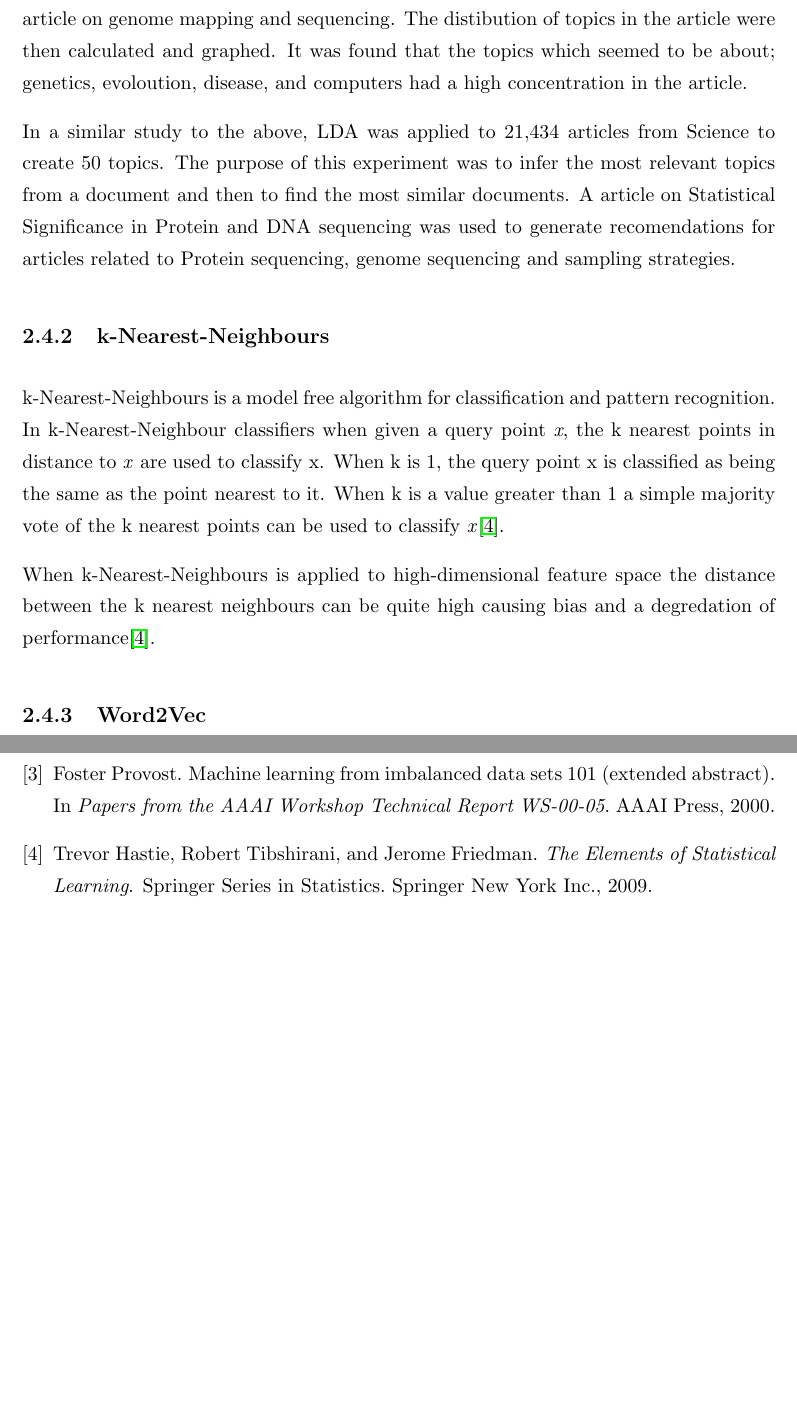
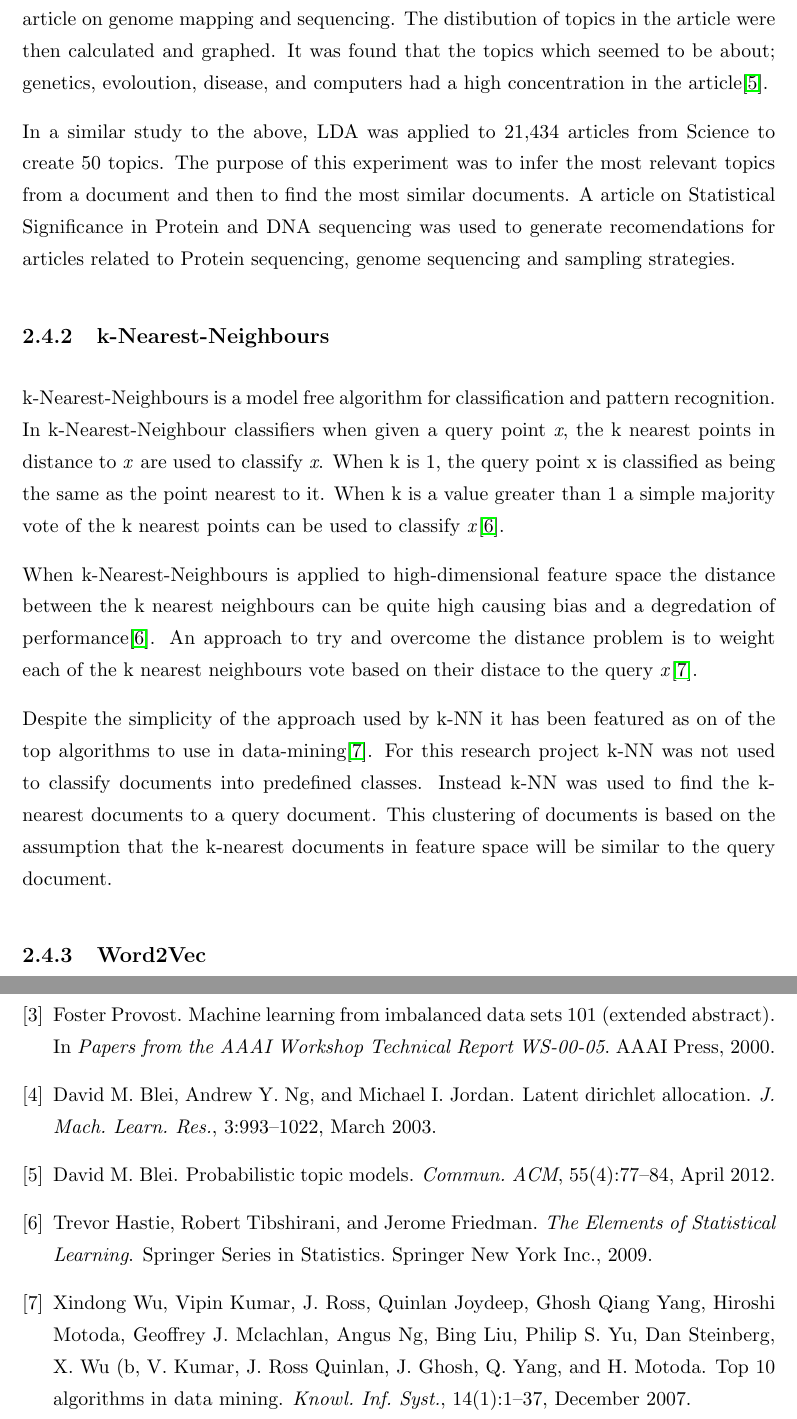
Before and after one commit to PinPinIre/Final-Year-Project-Report, a LaTeX thesis (src/Latex/Thesis.tex, which reads src/Latex/Bibliography.bib, src/Latex/Chapters/Chapter2.tex): two parts of pages 17 and 19 of 19, joined at a grey line, cut so that both start at the same text, the shorter picture padded with empty space. Compiled offline with pdfLaTeX.

Commit message:
Add references and update KNN

```diff
--- a/src/Latex/Bibliography.bib
+++ b/src/Latex/Bibliography.bib
@@ -29,3 +29,17 @@
   title = {The Elements of Statistical Learning},
   year = {2009}
 }
+
+@article{top10datamining,
+	author = {Xindong Wu and Vipin Kumar and J. Ross and Quinlan Joydeep and Ghosh Qiang Yang and Hiroshi Motoda and Geoffrey J. Mclachlan and Angus Ng and Bing Liu and Philip S. Yu and Dan Steinberg and X. Wu (b and V. Kumar and J. Ross Quinlan and J. Ghosh and Q. Yang and H. Motoda},
+	title = {Top 10 algorithms in data mining},
+	journal = {Knowl. Inf. Syst.},
+	volume = {14},
+ 	number = {1},
+ 	month = dec,
+ 	year = {2007},
+	pages = {1-37},
+	publisher = {Springer-Verlag New York, Inc.}
+}
+
+@article{ACMTopicModel,
@@ -31,0 +50,2 @@
+ volume = {55},
+ number = {4},
@@ -31,0 +59,11 @@
+@article{LDAintro,
+ author = {Blei, David M. and Ng, Andrew Y. and Jordan, Michael I.},
+ title = {Latent Dirichlet Allocation},
+ journal = {J. Mach. Learn. Res.},
+ issue_date = {3/1/2003},
+ volume = {3},
+ month = mar,
+ year = {2003},
+ pages = {993-1022},
+ publisher = {JMLR.org},
+}
--- a/src/Latex/Chapters/Chapter2.tex
+++ b/src/Latex/Chapters/Chapter2.tex
@@ -110,13 +110,17 @@ A article on Statistical Significance in Protein and DNA sequencing was used to
 
 \subsection{k-Nearest-Neighbours}
 k-Nearest-Neighbours is a model free algorithm for classification and pattern recognition.
-In k-Nearest-Neighbour classifiers when given a query point \textit{x}, the k nearest points in distance to \textit{x} are used to classify x.
+In k-Nearest-Neighbour classifiers when given a query point \textit{x}, the k nearest points in distance to \textit{x} are used to classify \textit{x}.
 When k is 1, the query point x is classified as being the same as the point nearest to it.
 When k is a value greater than 1 a simple majority vote of the k nearest points can be used to classify \textit{x}\cite{elementsStat}.
 
 When k-Nearest-Neighbours is applied to high-dimensional feature space the distance between the k nearest neighbours can be quite high causing bias and a degredation of performance\cite{elementsStat}.
+An approach to try and overcome the distance problem is to weight each of the k nearest neighbours vote based on their distace to the query \textit{x}\cite{top10datamining}.
 
-
+Despite the simplicity of the approach used by k-NN it has been featured as on of the top algorithms to use in data-mining\cite{top10datamining}.
+For this research project k-NN was not used to classify documents into predefined classes.
+Instead k-NN was used to find the k-nearest documents to a query document.
+This clustering of documents is based on the assumption that the k-nearest documents in feature space will be similar to the query document.
 
 \subsection{Word2Vec}
 
```
Also changed, not shown: src/Latex/Bibliography.bib (11 more changed lines), src/Latex/Chapters/Chapter2.tex (6 more changed lines).
